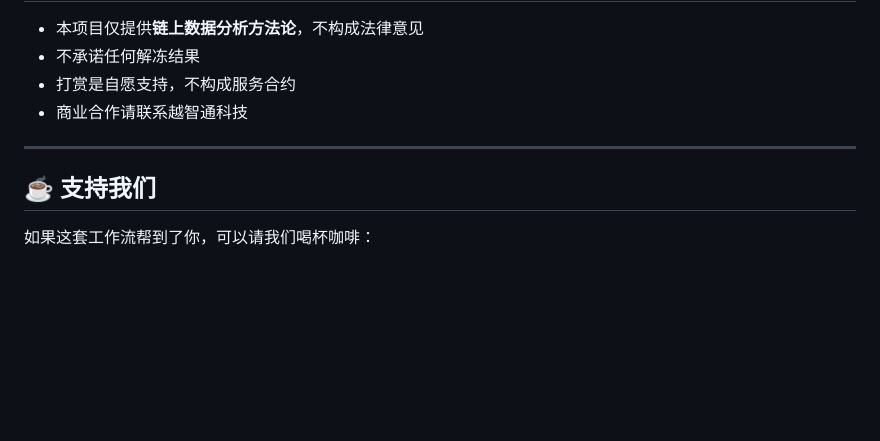
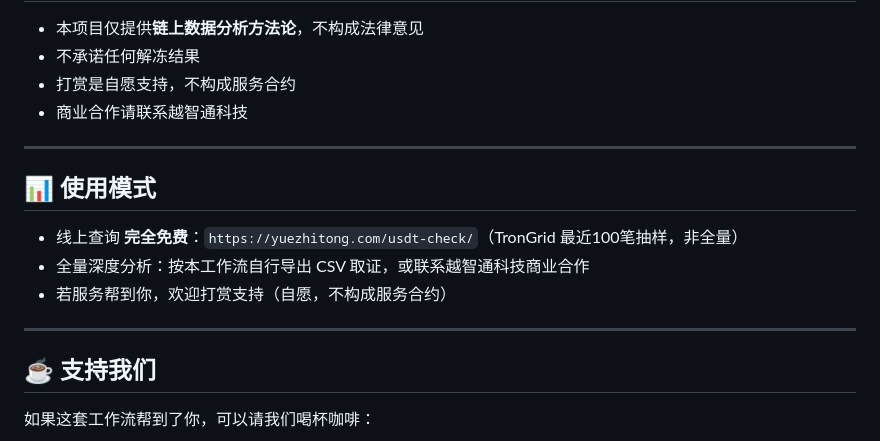
Before and after one commit to 008486club-sketch/usdt-freeze-forensics, a Markdown page: README.md, the part around the change. Rendered like a GitHub page; blank space fills up the shorter version.

```diff
--- a/README.md
+++ b/README.md
@@ -86,6 +86,14 @@ usdt-freeze-forensics/
 
 ---
 
+## 📊 使用模式
+
+- 线上查询 **完全免费**：`https://yuezhitong.com/usdt-check/`（TronGrid 最近100笔抽样，非全量）
+- 全量深度分析：按本工作流自行导出 CSV 取证，或联系越智通科技商业合作
+- 若服务帮到你，欢迎打赏支持（自愿，不构成服务合约）
+
+---
+
 ## ☕ 支持我们
 
 如果这套工作流帮到了你，可以请我们喝杯咖啡：
```
